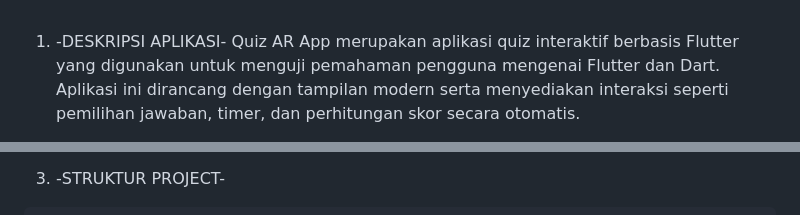
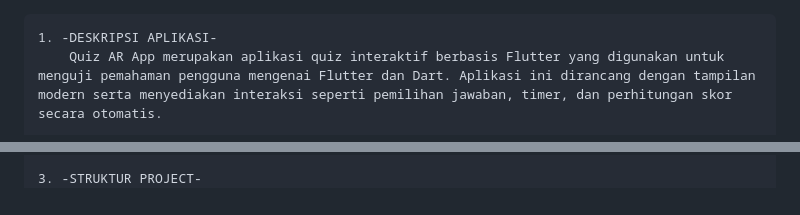
Before and after one commit to ArianiPutriAndini018/C_2400016018_P2_Aplikasi-Quiz-AR_Dart_Programming_dan_Widget, a Markdown page: README.md, 2 parts joined by grey strips. Rendered like a GitHub page.

````diff
--- a/README.md
+++ b/README.md
@@ -1,3 +1,4 @@
+```plaintext
 1. -DESKRIPSI APLIKASI-
     Quiz AR App merupakan aplikasi quiz interaktif berbasis Flutter yang digunakan untuk menguji pemahaman pengguna mengenai Flutter dan Dart. Aplikasi ini dirancang dengan tampilan modern serta menyediakan interaksi seperti pemilihan jawaban, timer, dan perhitungan skor secara otomatis.
 
@@ -13,7 +14,6 @@
 
 
 3. -STRUKTUR PROJECT-
-```plaintext
 QUIZ_AR_APP_PRAK2/
 │
 ├── assets/
````
